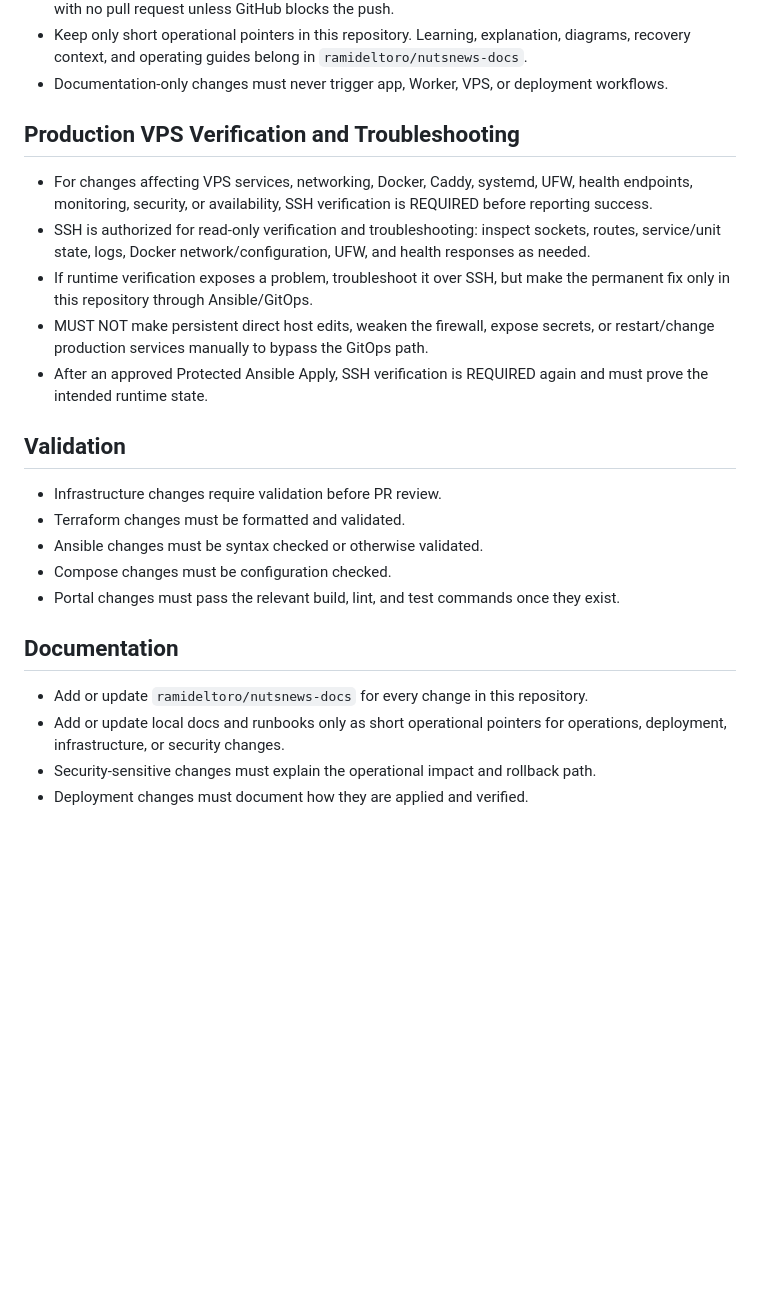
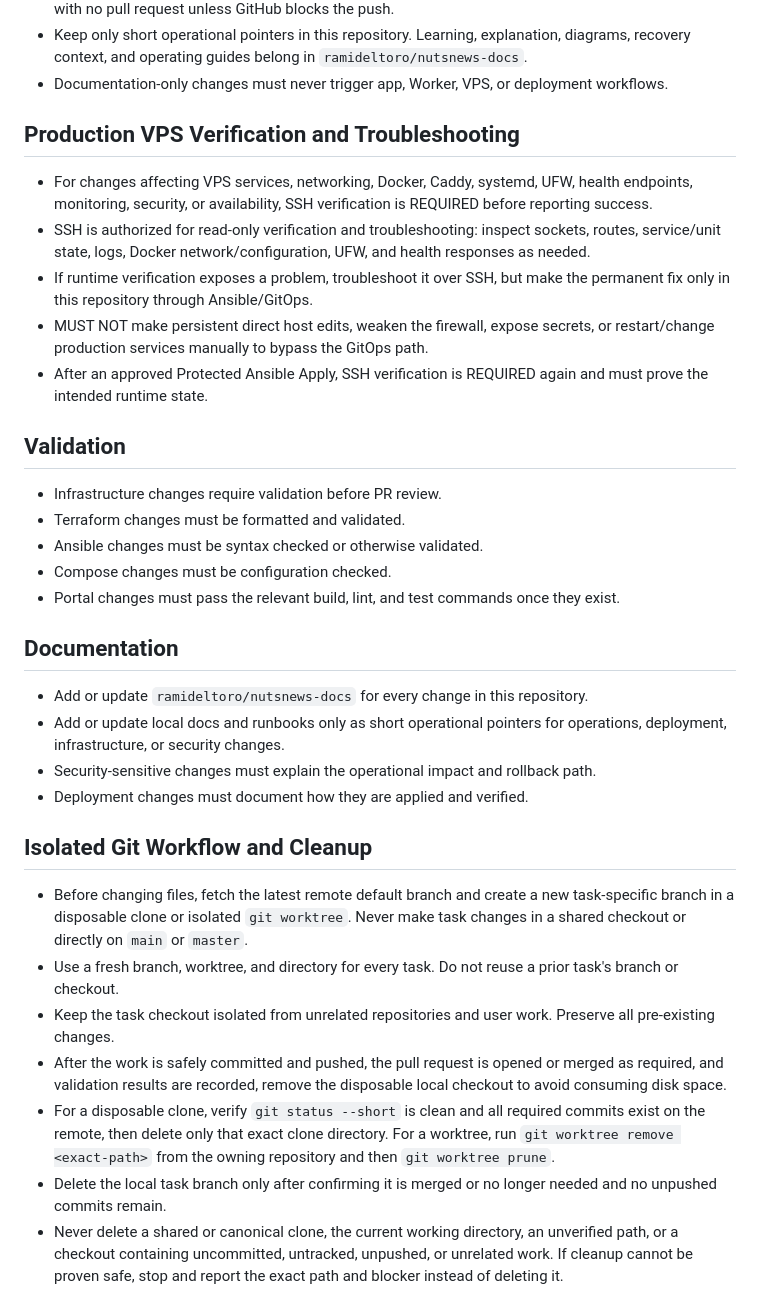
Before and after one commit to ramideltoro/nutsnews-infra, a Markdown page: AGENTS.md, the part around one of its changes. Rendered like a GitHub page; blank space fills up the shorter version.

Commit message:
Document isolated Git workflow and cleanup
Require a fresh disposable branch checkout for each task and safe local cleanup after remote work is preserved.

```diff
--- a/AGENTS.md
+++ b/AGENTS.md
@@ -30,7 +34,9 @@
 - Keep only short operational pointers in this repository. Learning, explanation, diagrams, recovery context, and operating guides belong in `ramideltoro/nutsnews-docs`.
 - Documentation-only changes must never trigger app, Worker, VPS, or deployment workflows.
 
+
 ## Production VPS Verification and Troubleshooting
+
 
 - For changes affecting VPS services, networking, Docker, Caddy, systemd, UFW, health endpoints, monitoring, security, or availability, SSH verification is REQUIRED before reporting success.
 - SSH is authorized for read-only verification and troubleshooting: inspect sockets, routes, service/unit state, logs, Docker network/configuration, UFW, and health responses as needed.
@@ -38,7 +44,9 @@
 - MUST NOT make persistent direct host edits, weaken the firewall, expose secrets, or restart/change production services manually to bypass the GitOps path.
 - After an approved Protected Ansible Apply, SSH verification is REQUIRED again and must prove the intended runtime state.
 
+
 ## Validation
+
 
 - Infrastructure changes require validation before PR review.
 - Terraform changes must be formatted and validated.
@@ -46,9 +54,21 @@
 - Compose changes must be configuration checked.
 - Portal changes must pass the relevant build, lint, and test commands once they exist.
 
+
 ## Documentation
+
 
 - Add or update `ramideltoro/nutsnews-docs` for every change in this repository.
 - Add or update local docs and runbooks only as short operational pointers for operations, deployment, infrastructure, or security changes.
 - Security-sensitive changes must explain the operational impact and rollback path.
 - Deployment changes must document how they are applied and verified.
+
+## Isolated Git Workflow and Cleanup
+
+- Before changing files, fetch the latest remote default branch and create a new task-specific branch in a disposable clone or isolated `git worktree`. Never make task changes in a shared checkout or directly on `main` or `master`.
+- Use a fresh branch, worktree, and directory for every task. Do not reuse a prior task's branch or checkout.
+- Keep the task checkout isolated from unrelated repositories and user work. Preserve all pre-existing changes.
+- After the work is safely committed and pushed, the pull request is opened or merged as required, and validation results are recorded, remove the disposable local checkout to avoid consuming disk space.
+- For a disposable clone, verify `git status --short` is clean and all required commits exist on the remote, then delete only that exact clone directory. For a worktree, run `git worktree remove <exact-path>` from the owning repository and then `git worktree prune`.
+- Delete the local task branch only after confirming it is merged or no longer needed and no unpushed commits remain.
+- Never delete a shared or canonical clone, the current working directory, an unverified path, or a checkout containing uncommitted, untracked, unpushed, or unrelated work. If cleanup cannot be proven safe, stop and report the exact path and blocker instead of deleting it.
```
Also changed, not shown: other parts of AGENTS.md (+4 -0 lines).
